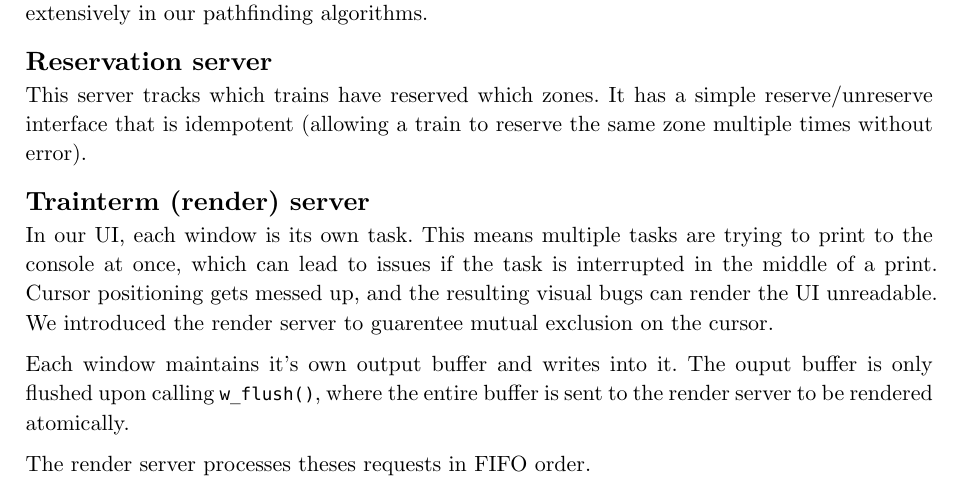
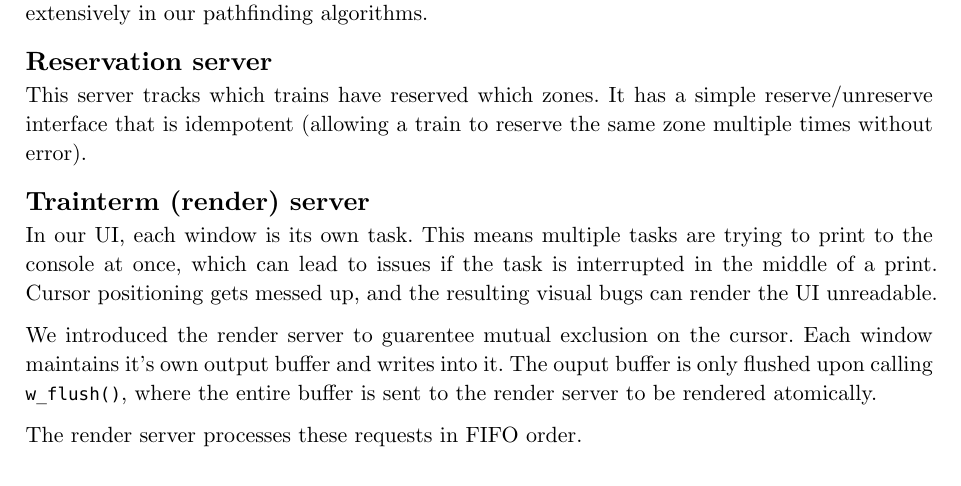
Before and after one commit to MrPicklePinosaur/trainos, a Typst document (docs/TC2.typ): part of page 4 of 4, cut so that both start at the same text. Compiled offline with Typst 0.15.

Commit message:
Change TC2 docs slightly

```diff
--- a/docs/TC2.typ
+++ b/docs/TC2.typ
@@ -191,9 +191,9 @@ It has a simple reserve/unreserve interface that is idempotent (allowing a train
 In our UI, each window is its own task.
 This means multiple tasks are trying to print to the console at once, which can lead to issues if the task is interrupted in the middle of a print.
 Cursor positioning gets messed up, and the resulting visual bugs can render the UI unreadable.
+
 We introduced the render server to guarentee mutual exclusion on the cursor.
-
 Each window maintains it's own output buffer and writes into it.
 The ouput buffer is only flushed upon calling `w_flush()`, where the entire buffer is sent to the render server to be rendered atomically.
 
-The render server processes theses requests in FIFO order.
+The render server processes these requests in FIFO order.
```
